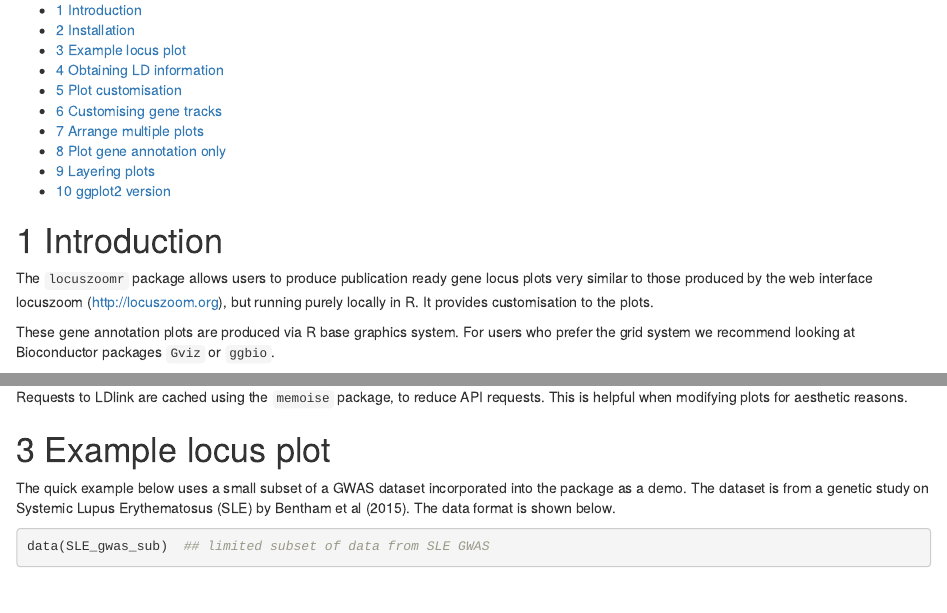
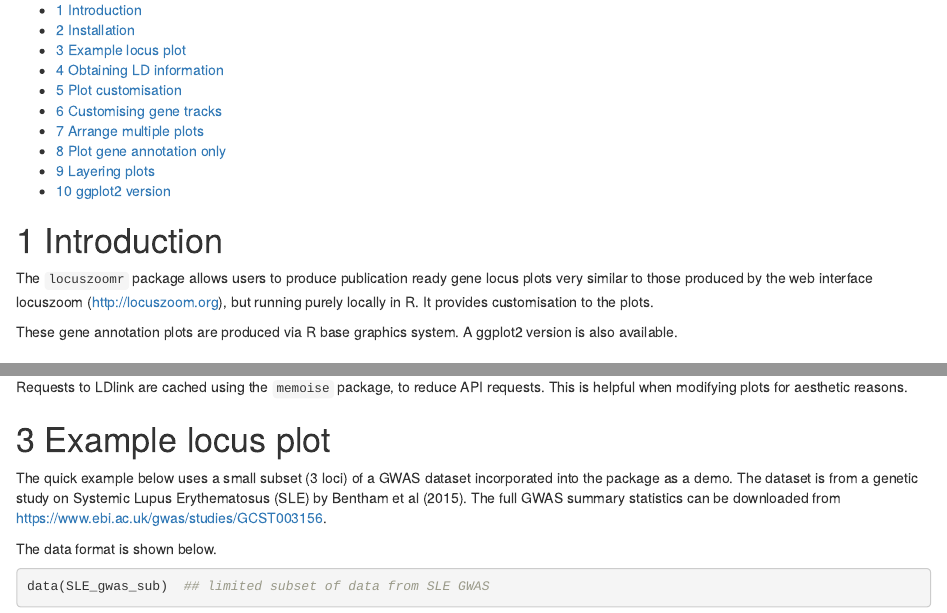
Before and after one commit to myles-lewis/locuszoomr, an R Markdown document (vignettes/locuszoomr.Rmd): the page in a window 1100 px wide, from 100 px down, and a second part further down, joined at a grey line. Rendered offline with R 4.5, knitr and Pandoc, with nearby package versions; some code elsewhere in the file could not run offline.

Commit message:
Update readme

````diff
--- a/vignettes/locuszoomr.Rmd
+++ b/vignettes/locuszoomr.Rmd
@@ -26,9 +26,8 @@ plots very similar to those produced by the web interface locuszoom
 (http://locuszoom.org), but running purely locally in R. It provides
 customisation to the plots.
 
-These gene annotation plots are produced via R base graphics system. For users
-who prefer the grid system we recommend looking at Bioconductor packages `Gviz`
-or `ggbio`.
+These gene annotation plots are produced via R base graphics system. A ggplot2
+version is also available.
 
 # Installation
 
@@ -59,9 +58,13 @@ requests. This is helpful when modifying plots for aesthetic reasons.
 
 # Example locus plot
 
-The quick example below uses a small subset of a GWAS dataset incorporated into
-the package as a demo. The dataset is from a genetic study on Systemic Lupus
-Erythematosus (SLE) by Bentham et al (2015). The data format is shown below.
+The quick example below uses a small subset (3 loci) of a GWAS dataset
+incorporated into the package as a demo. The dataset is from a genetic study on
+Systemic Lupus Erythematosus (SLE) by Bentham et al (2015). The full GWAS
+summary statistics can be downloaded from
+https://www.ebi.ac.uk/gwas/studies/GCST003156.
+
+The data format is shown below.
 
 ```{r}
 data(SLE_gwas_sub)  ## limited subset of data from SLE GWAS
````
Also changed, not shown: README.md, vignettes/locuszoomr.Rmd (3 more changed lines).
